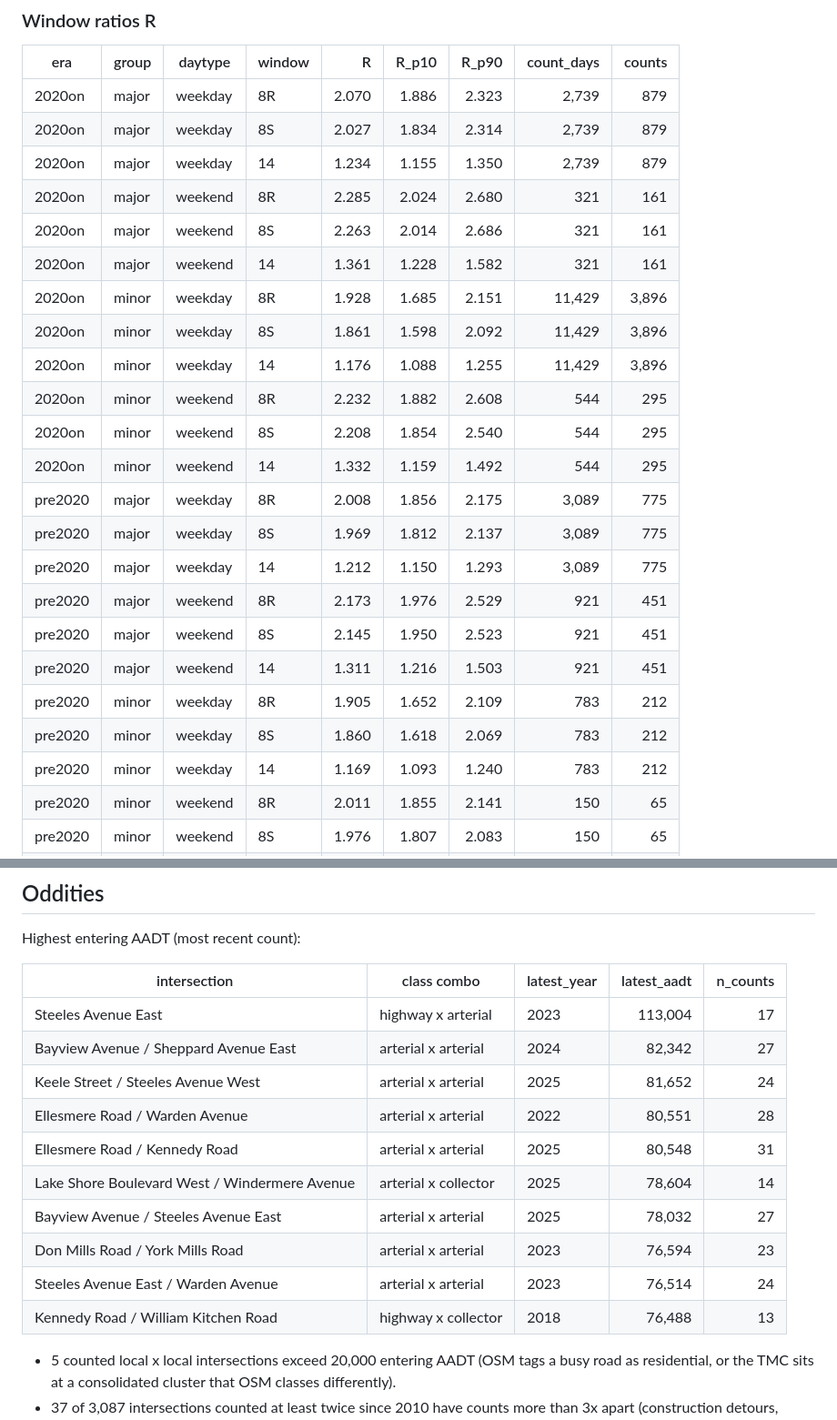
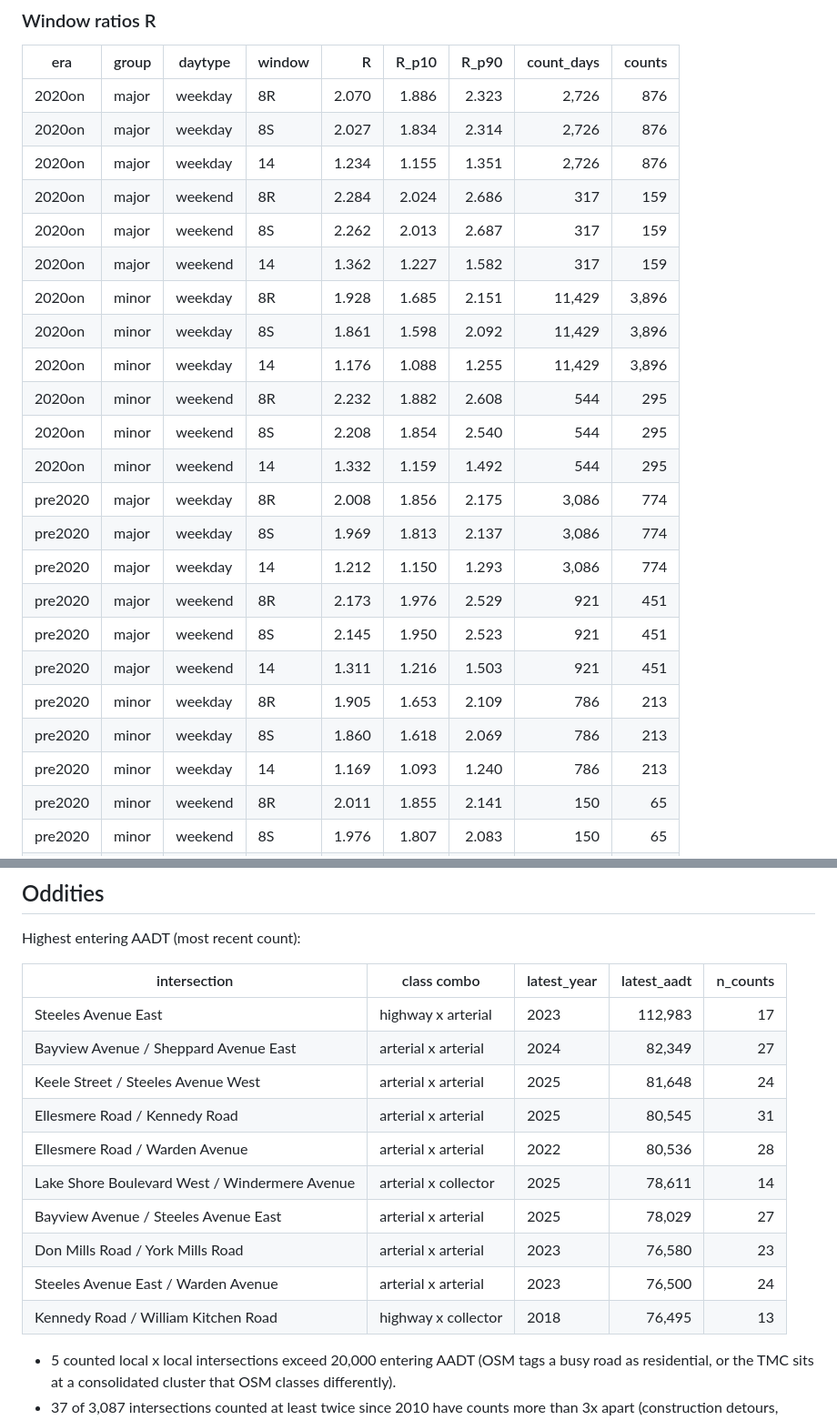
Before and after one commit to MatthewKim07/safepath, a Markdown page: reports/volumes.md, 2 parts joined by grey strips. Shown at 91% size. Drawn GitHub-style.

```diff
--- a/reports/volumes.md
+++ b/reports/volumes.md
@@ -46,27 +46,27 @@ TMC: `AADT = entering * R / D[dow] * W / M[month]`. SVC: `AADT = weekday daily *
 
 | era | group | daytype | window | R | R_p10 | R_p90 | count_days | counts |
 |---|---|---|---|---:|---:|---:|---:|---:|
-| 2020on | major | weekday | 8R | 2.070 | 1.886 | 2.323 | 2,739 | 879 |
-| 2020on | major | weekday | 8S | 2.027 | 1.834 | 2.314 | 2,739 | 879 |
-| 2020on | major | weekday | 14 | 1.234 | 1.155 | 1.350 | 2,739 | 879 |
-| 2020on | major | weekend | 8R | 2.285 | 2.024 | 2.680 | 321 | 161 |
-| 2020on | major | weekend | 8S | 2.263 | 2.014 | 2.686 | 321 | 161 |
-| 2020on | major | weekend | 14 | 1.361 | 1.228 | 1.582 | 321 | 161 |
+| 2020on | major | weekday | 8R | 2.070 | 1.886 | 2.323 | 2,726 | 876 |
+| 2020on | major | weekday | 8S | 2.027 | 1.834 | 2.314 | 2,726 | 876 |
+| 2020on | major | weekday | 14 | 1.234 | 1.155 | 1.351 | 2,726 | 876 |
+| 2020on | major | weekend | 8R | 2.284 | 2.024 | 2.686 | 317 | 159 |
+| 2020on | major | weekend | 8S | 2.262 | 2.013 | 2.687 | 317 | 159 |
+| 2020on | major | weekend | 14 | 1.362 | 1.227 | 1.582 | 317 | 159 |
 | 2020on | minor | weekday | 8R | 1.928 | 1.685 | 2.151 | 11,429 | 3,896 |
 | 2020on | minor | weekday | 8S | 1.861 | 1.598 | 2.092 | 11,429 | 3,896 |
 | 2020on | minor | weekday | 14 | 1.176 | 1.088 | 1.255 | 11,429 | 3,896 |
 | 2020on | minor | weekend | 8R | 2.232 | 1.882 | 2.608 | 544 | 295 |
 | 2020on | minor | weekend | 8S | 2.208 | 1.854 | 2.540 | 544 | 295 |
 | 2020on | minor | weekend | 14 | 1.332 | 1.159 | 1.492 | 544 | 295 |
-| pre2020 | major | weekday | 8R | 2.008 | 1.856 | 2.175 | 3,089 | 775 |
-| pre2020 | major | weekday | 8S | 1.969 | 1.812 | 2.137 | 3,089 | 775 |
-| pre2020 | major | weekday | 14 | 1.212 | 1.150 | 1.293 | 3,089 | 775 |
+| pre2020 | major | weekday | 8R | 2.008 | 1.856 | 2.175 | 3,086 | 774 |
+| pre2020 | major | weekday | 8S | 1.969 | 1.813 | 2.137 | 3,086 | 774 |
+| pre2020 | major | weekday | 14 | 1.212 | 1.150 | 1.293 | 3,086 | 774 |
 | pre2020 | major | weekend | 8R | 2.173 | 1.976 | 2.529 | 921 | 451 |
 | pre2020 | major | weekend | 8S | 2.145 | 1.950 | 2.523 | 921 | 451 |
 | pre2020 | major | weekend | 14 | 1.311 | 1.216 | 1.503 | 921 | 451 |
-| pre2020 | minor | weekday | 8R | 1.905 | 1.652 | 2.109 | 783 | 212 |
-| pre2020 | minor | weekday | 8S | 1.860 | 1.618 | 2.069 | 783 | 212 |
-| pre2020 | minor | weekday | 14 | 1.169 | 1.093 | 1.240 | 783 | 212 |
+| pre2020 | minor | weekday | 8R | 1.905 | 1.653 | 2.109 | 786 | 213 |
+| pre2020 | minor | weekday | 8S | 1.860 | 1.618 | 2.069 | 786 | 213 |
+| pre2020 | minor | weekday | 14 | 1.169 | 1.093 | 1.240 | 786 | 213 |
 | pre2020 | minor | weekend | 8R | 2.011 | 1.855 | 2.141 | 150 | 65 |
 | pre2020 | minor | weekend | 8S | 1.976 | 1.807 | 2.083 | 150 | 65 |
 | pre2020 | minor | weekend | 14 | 1.229 | 1.159 | 1.289 | 150 | 65 |
@@ -211,16 +211,16 @@ Highest entering AADT (most recent count):
 
 | intersection | class combo | latest_year | latest_aadt | n_counts |
 |---|---|---|---:|---:|
-| Steeles Avenue East | highway x arterial | 2023 | 113,004 | 17 |
-| Bayview Avenue / Sheppard Avenue East | arterial x arterial | 2024 | 82,342 | 27 |
-| Keele Street / Steeles Avenue West | arterial x arterial | 2025 | 81,652 | 24 |
-| Ellesmere Road / Warden Avenue | arterial x arterial | 2022 | 80,551 | 28 |
-| Ellesmere Road / Kennedy Road | arterial x arterial | 2025 | 80,548 | 31 |
-| Lake Shore Boulevard West / Windermere Avenue | arterial x collector | 2025 | 78,604 | 14 |
-| Bayview Avenue / Steeles Avenue East | arterial x arterial | 2025 | 78,032 | 27 |
-| Don Mills Road / York Mills Road | arterial x arterial | 2023 | 76,594 | 23 |
-| Steeles Avenue East / Warden Avenue | arterial x arterial | 2023 | 76,514 | 24 |
-| Kennedy Road / William Kitchen Road | highway x collector | 2018 | 76,488 | 13 |
+| Steeles Avenue East | highway x arterial | 2023 | 112,983 | 17 |
+| Bayview Avenue / Sheppard Avenue East | arterial x arterial | 2024 | 82,349 | 27 |
+| Keele Street / Steeles Avenue West | arterial x arterial | 2025 | 81,648 | 24 |
+| Ellesmere Road / Kennedy Road | arterial x arterial | 2025 | 80,545 | 31 |
+| Ellesmere Road / Warden Avenue | arterial x arterial | 2022 | 80,536 | 28 |
+| Lake Shore Boulevard West / Windermere Avenue | arterial x collector | 2025 | 78,611 | 14 |
+| Bayview Avenue / Steeles Avenue East | arterial x arterial | 2025 | 78,029 | 27 |
+| Don Mills Road / York Mills Road | arterial x arterial | 2023 | 76,580 | 23 |
+| Steeles Avenue East / Warden Avenue | arterial x arterial | 2023 | 76,500 | 24 |
+| Kennedy Road / William Kitchen Road | highway x collector | 2018 | 76,495 | 13 |
 
 - 5 counted local x local intersections exceed 20,000 entering AADT (OSM tags a busy road as residential, or the TMC sits at a consolidated cluster that OSM classes differently).
 - 37 of 3,087 intersections counted at least twice since 2010 have counts more than 3x apart (construction detours, network changes, or a different count location under the same centreline id).
```
Also changed, not shown: other parts of reports/volumes.md (+30 -30 lines), reports/figures/volume_profiles.png, 3 other files.
